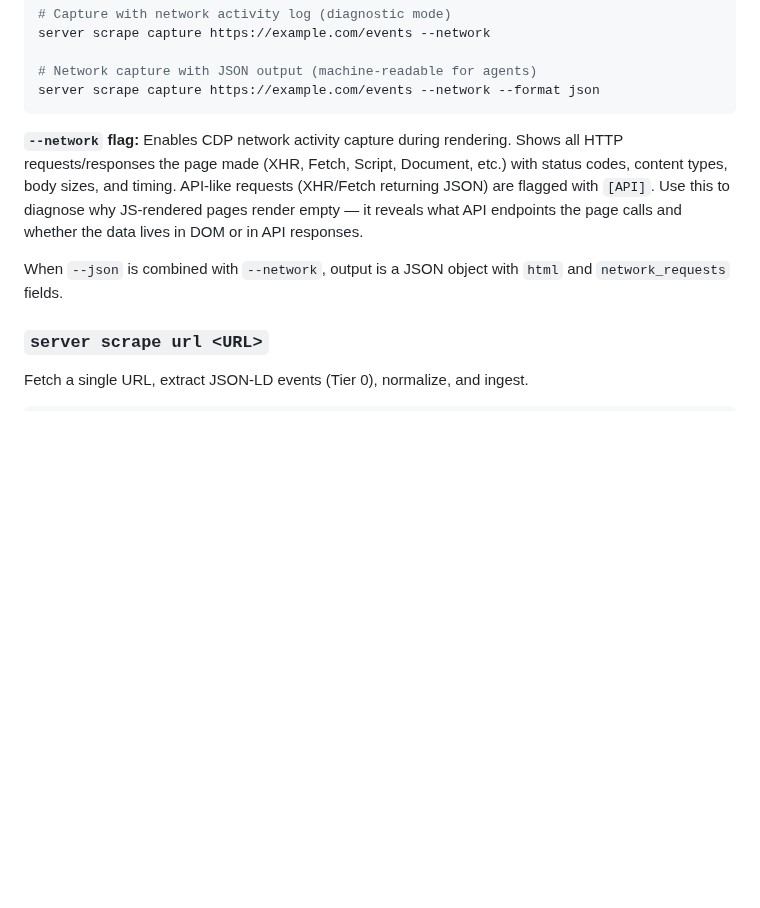
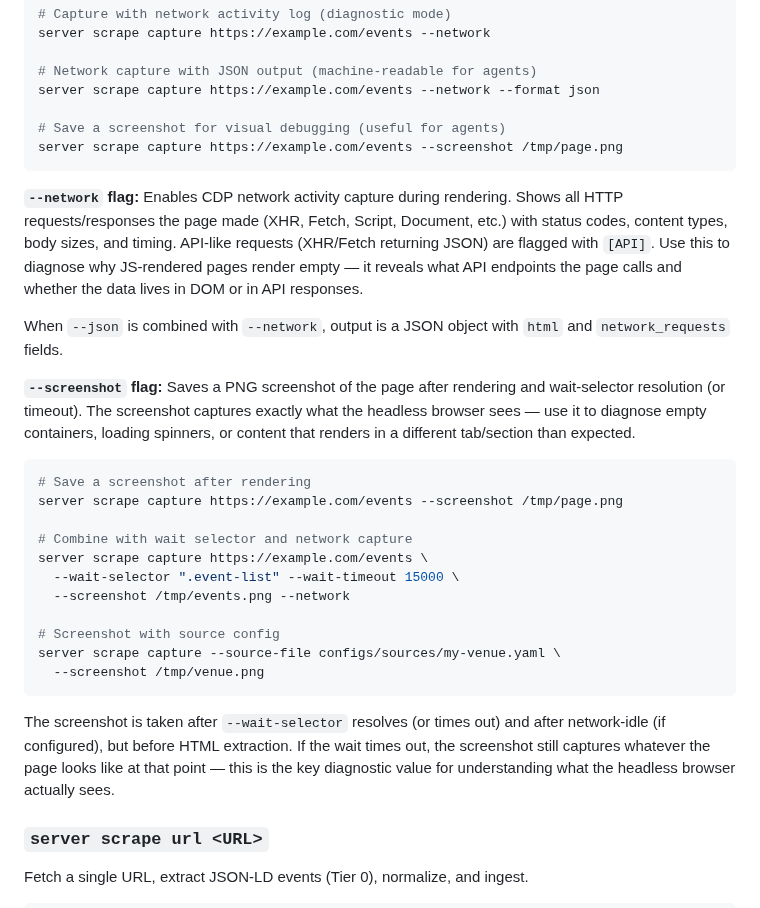
Before and after one commit to Togather-Foundation/server, a Markdown page: docs/integration/scraper.md, the part around the change. Rendered like a GitHub page; blank space fills up the shorter version.

````diff
--- a/docs/integration/scraper.md
+++ b/docs/integration/scraper.md
@@ -119,6 +119,9 @@ server scrape capture https://example.com/events --network
 
 # Network capture with JSON output (machine-readable for agents)
 server scrape capture https://example.com/events --network --format json
+
+# Save a screenshot for visual debugging (useful for agents)
+server scrape capture https://example.com/events --screenshot /tmp/page.png
 ```
 
 **`--network` flag:** Enables CDP network activity capture during rendering.
@@ -130,6 +133,30 @@ page calls and whether the data lives in DOM or in API responses.
 
 When `--json` is combined with `--network`, output is a JSON object with `html`
 and `network_requests` fields.
+
+**`--screenshot` flag:** Saves a PNG screenshot of the page after rendering and
+wait-selector resolution (or timeout). The screenshot captures exactly what the
+headless browser sees — use it to diagnose empty containers, loading spinners,
+or content that renders in a different tab/section than expected.
+
+```bash
+# Save a screenshot after rendering
+server scrape capture https://example.com/events --screenshot /tmp/page.png
+
+# Combine with wait selector and network capture
+server scrape capture https://example.com/events \
+  --wait-selector ".event-list" --wait-timeout 15000 \
+  --screenshot /tmp/events.png --network
+
+# Screenshot with source config
+server scrape capture --source-file configs/sources/my-venue.yaml \
+  --screenshot /tmp/venue.png
+```
+
+The screenshot is taken after `--wait-selector` resolves (or times out) and after
+network-idle (if configured), but before HTML extraction. If the wait times out,
+the screenshot still captures whatever the page looks like at that point — this is
+the key diagnostic value for understanding what the headless browser actually sees.
 
 ### `server scrape url <URL>`
 
````
Also changed, not shown: agents/agents/scraper-worker.md (+23 -0 lines).
